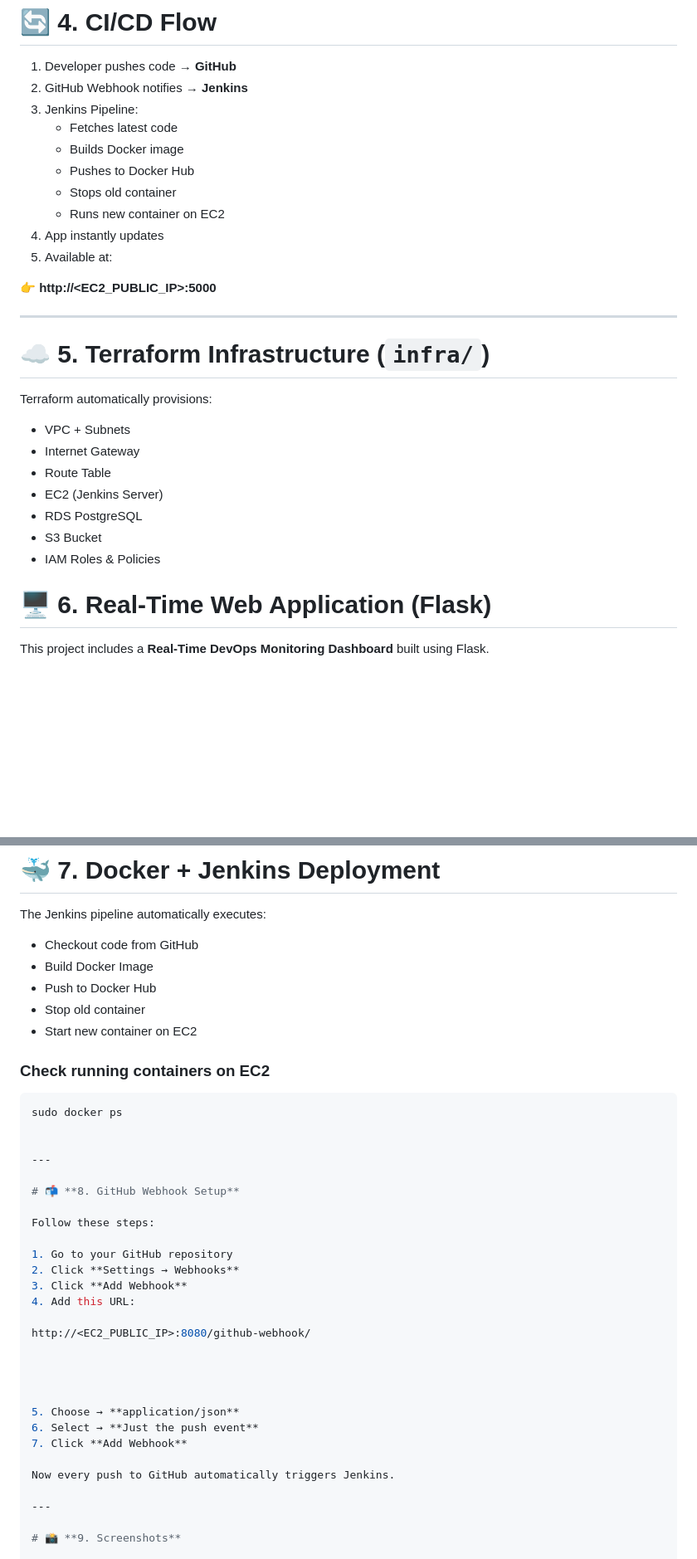
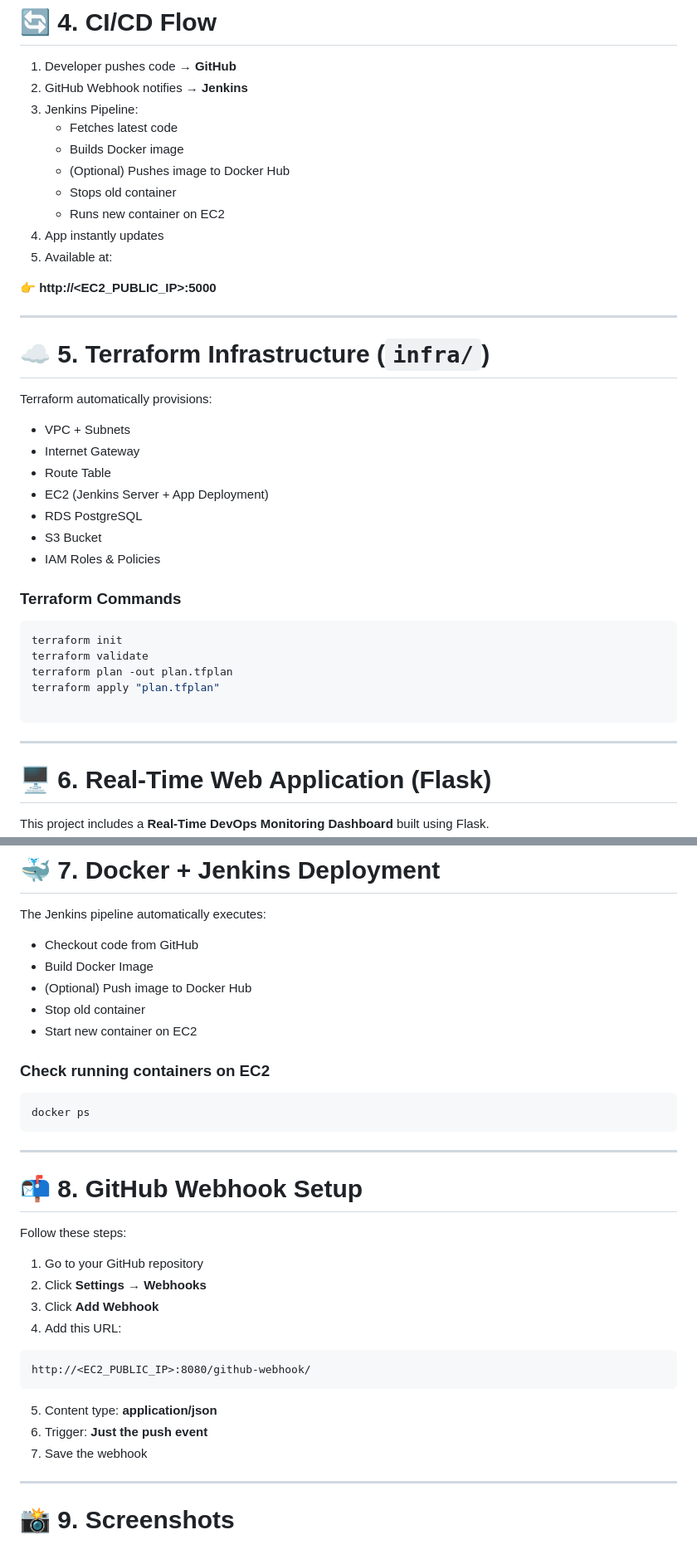
Before and after one commit to SACHIN-9922/devops-jenkins-docker-terraform-aws, a Markdown page: README.md, 2 parts joined by grey strips. Shown at 83% size. GitHub-like rendering; blank space fills up the shorter version.

Commit message:
Added Real-Time Dashboard + Updated README + Images

````diff
--- a/README.md
+++ b/README.md
@@ -60,13 +60,13 @@ This repository contains:
 3. Jenkins Pipeline:
    - Fetches latest code
    - Builds Docker image
-   - Pushes to Docker Hub
+   - (Optional) Pushes image to Docker Hub
    - Stops old container
    - Runs new container on EC2
 4. App instantly updates
 5. Available at:
 
-👉 **http://<EC2_PUBLIC_IP>:5000**
+👉 **http://\<EC2_PUBLIC_IP\>:5000**
 
 ---
 
@@ -77,12 +77,22 @@ Terraform automatically provisions:
 - VPC + Subnets
 - Internet Gateway
 - Route Table
-- EC2 (Jenkins Server)
+- EC2 (Jenkins Server + App Deployment)
 - RDS PostgreSQL
 - S3 Bucket
 - IAM Roles & Policies
 
+### Terraform Commands
 
+```bash
+terraform init
+terraform validate
+terraform plan -out plan.tfplan
+terraform apply "plan.tfplan"
+
+```
+
+---
 
 # 🖥 **6. Real-Time Web Application (Flask)**
 
@@ -115,15 +125,15 @@ The Jenkins pipeline automatically executes:
 
 - Checkout code from GitHub
 - Build Docker Image
-- Push to Docker Hub
+- (Optional) Push image to Docker Hub
 - Stop old container
 - Start new container on EC2
 
 ### Check running containers on EC2
 
 ```bash
-sudo docker ps
-
+docker ps
+```
 
 ---
 
@@ -136,16 +146,13 @@ Follow these steps:
 3. Click **Add Webhook**
 4. Add this URL:
 
+```
 http://<EC2_PUBLIC_IP>:8080/github-webhook/
+```
 
-
-
-
-5. Choose → **application/json**
-6. Select → **Just the push event**
-7. Click **Add Webhook**
-
-Now every push to GitHub automatically triggers Jenkins.
+5. Content type: **application/json**
+6. Trigger: **Just the push event**
+7. Save the webhook
 
 ---
 
````
Also changed, not shown: other parts of README.md (+14 -18 lines).
